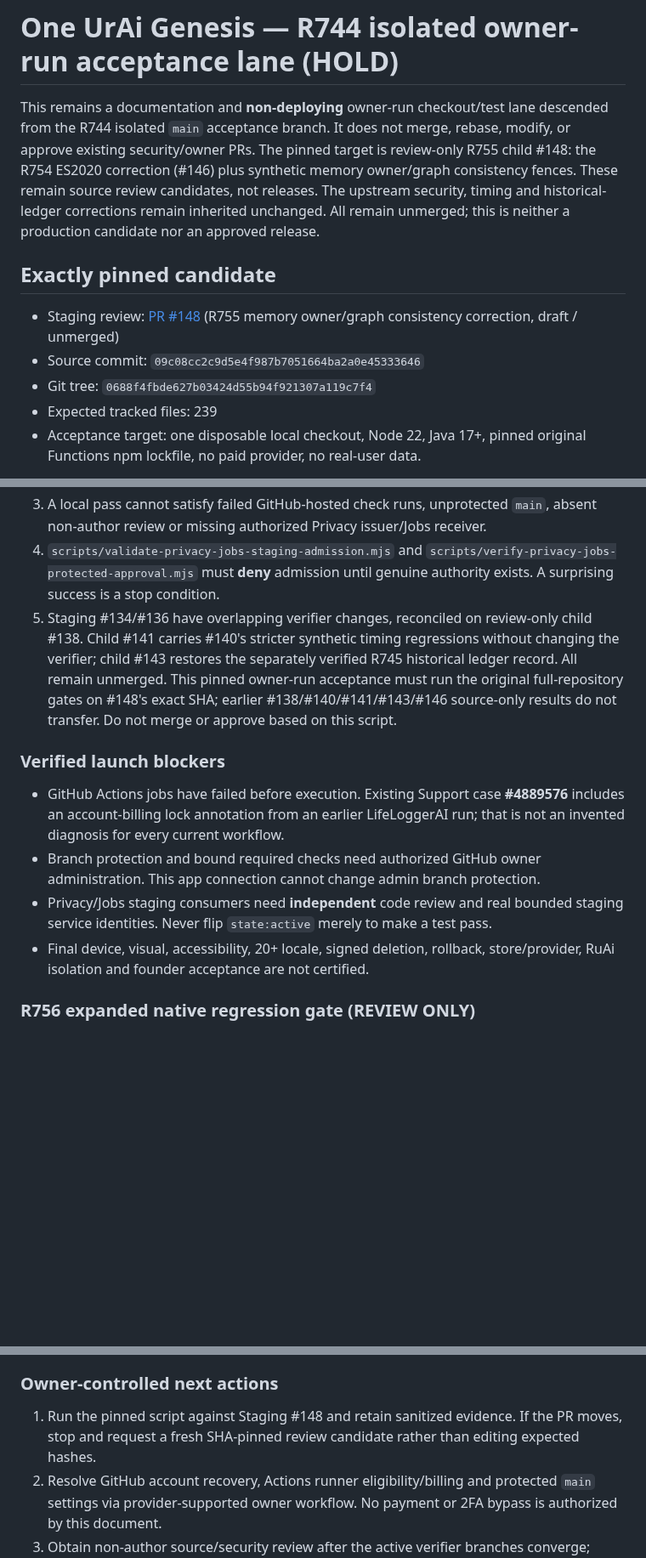
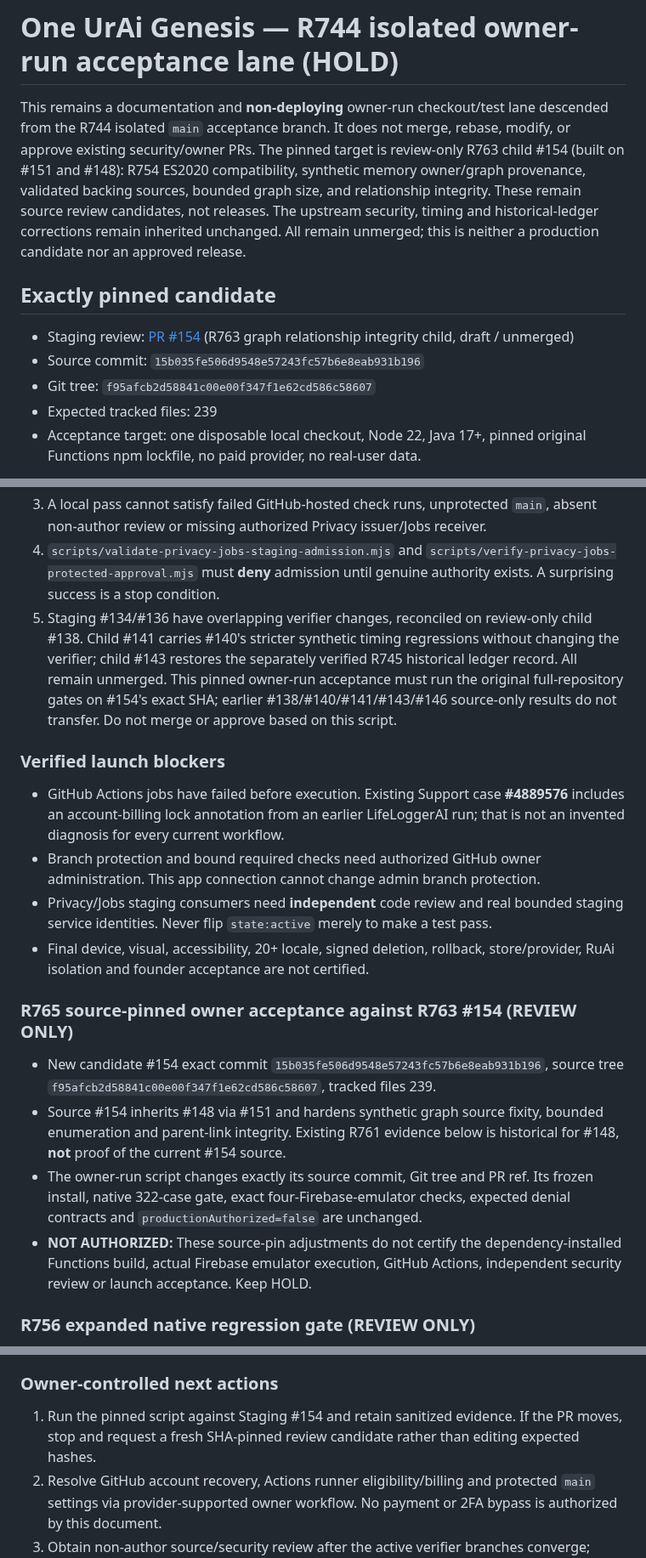
Before and after one commit to LifeLoggerAI/urai-staging, a Markdown page: docs/genesis/R744_OWNER_ACCEPTANCE_AND_RELEASE_GOVERNANCE.md, 3 parts joined by grey strips. Shown at 85% size. GitHub-like rendering; blank space fills up the shorter version.

Commit message:
docs(genesis): align fail-closed owner runner with exact R763 review source

```diff
--- a/docs/genesis/R744_OWNER_ACCEPTANCE_AND_RELEASE_GOVERNANCE.md
+++ b/docs/genesis/R744_OWNER_ACCEPTANCE_AND_RELEASE_GOVERNANCE.md
@@ -1,12 +1,12 @@
 # One UrAi Genesis — R744 isolated owner-run acceptance lane (HOLD)
 
-This remains a documentation and **non-deploying** owner-run checkout/test lane descended from the R744 isolated `main` acceptance branch. It does not merge, rebase, modify, or approve existing security/owner PRs. The pinned target is review-only R755 child #148: the R754 ES2020 correction (#146) plus synthetic memory owner/graph consistency fences. These remain source review candidates, not releases. The upstream security, timing and historical-ledger corrections remain inherited unchanged. All remain unmerged; this is neither a production candidate nor an approved release.
+This remains a documentation and **non-deploying** owner-run checkout/test lane descended from the R744 isolated `main` acceptance branch. It does not merge, rebase, modify, or approve existing security/owner PRs. The pinned target is review-only R763 child #154 (built on #151 and #148): R754 ES2020 compatibility, synthetic memory owner/graph provenance, validated backing sources, bounded graph size, and relationship integrity. These remain source review candidates, not releases. The upstream security, timing and historical-ledger corrections remain inherited unchanged. All remain unmerged; this is neither a production candidate nor an approved release.
 
 ## Exactly pinned candidate
 
-- Staging review: [PR #148](https://github.com/LifeLoggerAI/urai-staging/pull/148) (R755 memory owner/graph consistency correction, draft / unmerged)
-- Source commit: `09c08cc2c9d5e4f987b7051664ba2a0e45333646`
-- Git tree: `0688f4fbde627b03424d55b94f921307a119c7f4`
+- Staging review: [PR #154](https://github.com/LifeLoggerAI/urai-staging/pull/154) (R763 graph relationship integrity child, draft / unmerged)
+- Source commit: `15b035fe506d9548e57243fc57b6e8eab931b196`
+- Git tree: `f95afcb2d58841c00e00f347f1e62cd586c58607`
 - Expected tracked files: 239
 - Acceptance target: one disposable local checkout, Node 22, Java 17+, pinned original Functions npm lockfile, no paid provider, no real-user data.
 
@@ -18,7 +18,7 @@ Run `bash docs/genesis/r744-owner-pinned-acceptance.sh` **on a networked owner-c
 2. Real disposable Firebase Auth/Firestore/Storage/Functions emulator tests are not deployed Privacy–Jobs–Studio–Replay integration, cloud IAM attestation, provider deletion, or RuAi tenant isolation.
 3. A local pass cannot satisfy failed GitHub-hosted check runs, unprotected `main`, absent non-author review or missing authorized Privacy issuer/Jobs receiver.
 4. `scripts/validate-privacy-jobs-staging-admission.mjs` and `scripts/verify-privacy-jobs-protected-approval.mjs` must **deny** admission until genuine authority exists. A surprising success is a stop condition.
-5. Staging #134/#136 have overlapping verifier changes, reconciled on review-only child #138. Child #141 carries #140's stricter synthetic timing regressions without changing the verifier; child #143 restores the separately verified R745 historical ledger record. All remain unmerged. This pinned owner-run acceptance must run the original full-repository gates on #148's exact SHA; earlier #138/#140/#141/#143/#146 source-only results do not transfer. Do not merge or approve based on this script.
+5. Staging #134/#136 have overlapping verifier changes, reconciled on review-only child #138. Child #141 carries #140's stricter synthetic timing regressions without changing the verifier; child #143 restores the separately verified R745 historical ledger record. All remain unmerged. This pinned owner-run acceptance must run the original full-repository gates on #154's exact SHA; earlier #138/#140/#141/#143/#146 source-only results do not transfer. Do not merge or approve based on this script.
 
 ### Verified launch blockers
 
@@ -26,6 +26,13 @@ Run `bash docs/genesis/r744-owner-pinned-acceptance.sh` **on a networked owner-c
 - Branch protection and bound required checks need authorized GitHub owner administration. This app connection cannot change admin branch protection.
 - Privacy/Jobs staging consumers need **independent** code review and real bounded staging service identities. Never flip `state:active` merely to make a test pass.
 - Final device, visual, accessibility, 20+ locale, signed deletion, rollback, store/provider, RuAi isolation and founder acceptance are not certified.
+
+### R765 source-pinned owner acceptance against R763 #154 (REVIEW ONLY)
+
+- New candidate #154 exact commit `15b035fe506d9548e57243fc57b6e8eab931b196`, source tree `f95afcb2d58841c00e00f347f1e62cd586c58607`, tracked files 239.
+- Source #154 inherits #148 via #151 and hardens synthetic graph source fixity, bounded enumeration and parent-link integrity. Existing R761 evidence below is historical for #148, **not** proof of the current #154 source.
+- The owner-run script changes exactly its source commit, Git tree and PR ref. Its frozen install, native 322-case gate, exact four-Firebase-emulator checks, expected denial contracts and `productionAuthorized=false` are unchanged.
+- **NOT AUTHORIZED:** These source-pin adjustments do not certify the dependency-installed Functions build, actual Firebase emulator execution, GitHub Actions, independent security review or launch acceptance. Keep HOLD.
 
 ### R756 expanded native regression gate (REVIEW ONLY)
 
@@ -36,7 +43,7 @@ Run `bash docs/genesis/r744-owner-pinned-acceptance.sh` **on a networked owner-c
 
 ### Owner-controlled next actions
 
-1. Run the pinned script against Staging #148 and retain sanitized evidence. If the PR moves, stop and request a fresh SHA-pinned review candidate rather than editing expected hashes.
+1. Run the pinned script against Staging #154 and retain sanitized evidence. If the PR moves, stop and request a fresh SHA-pinned review candidate rather than editing expected hashes.
 2. Resolve GitHub account recovery, Actions runner eligibility/billing and protected `main` settings via provider-supported owner workflow. No payment or 2FA bypass is authorized by this document.
 3. Obtain non-author source/security review after the active verifier branches converge; observe protected GitHub checks executing actual steps.
 4. Complete real authorized staging integration and Gold Master visual/device/accessibility acceptance before requesting a founder GO.
```
